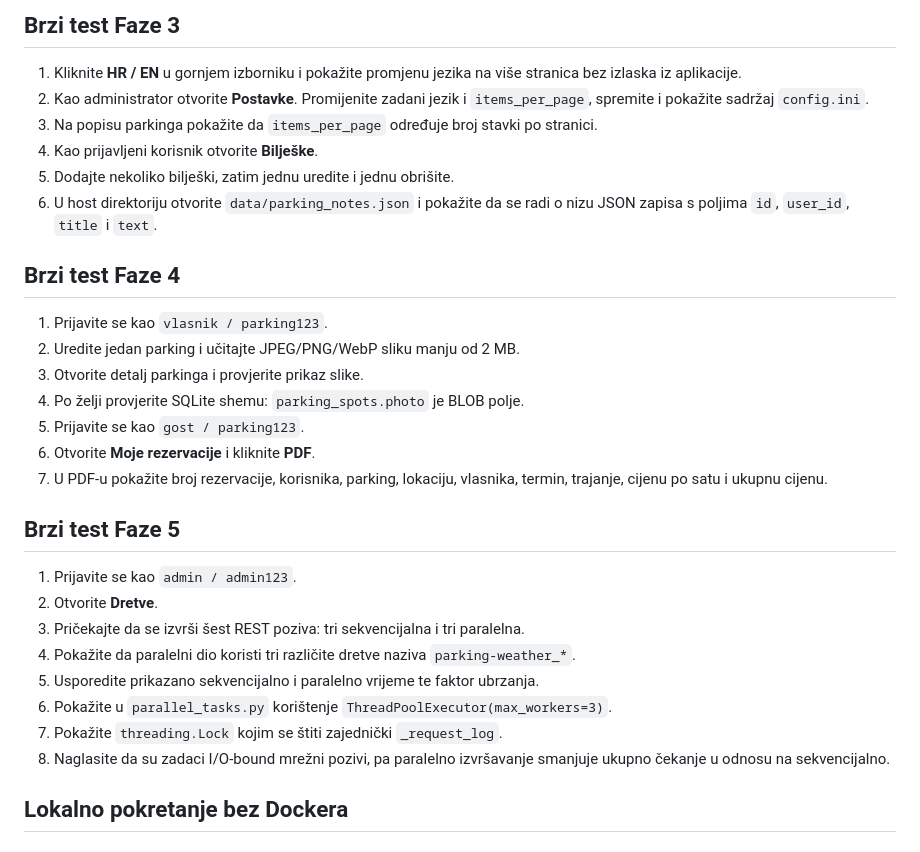
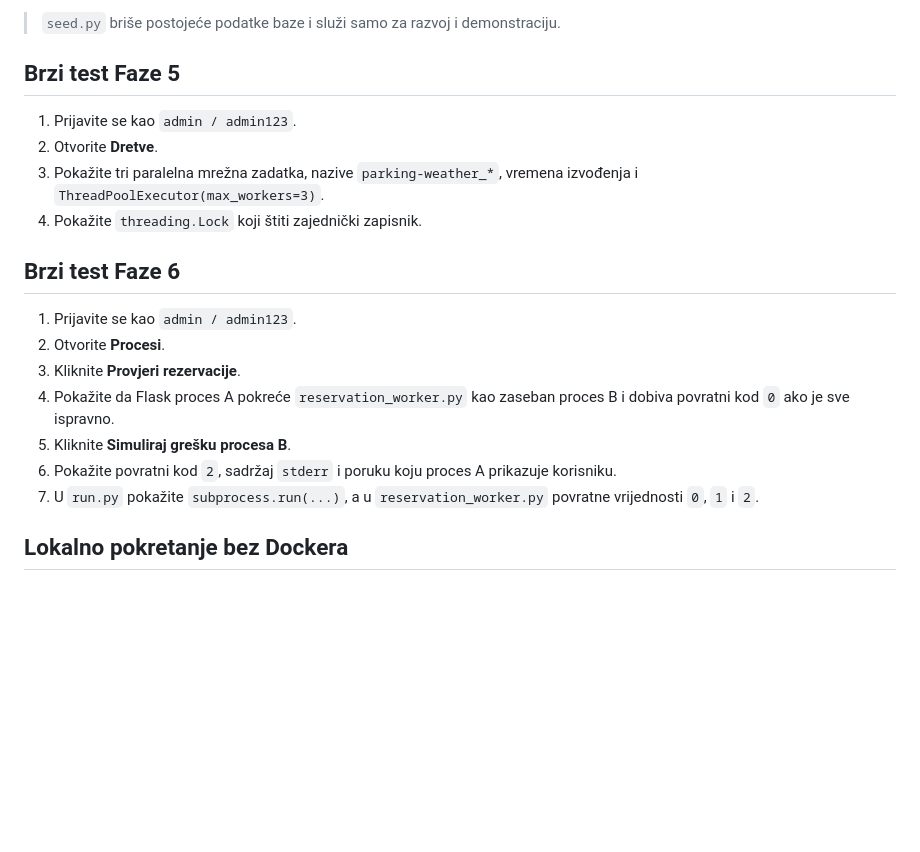
Before and after one commit to HeadshotFTW/ParKING, a Markdown page: README.md, the part around one of its changes. Drawn GitHub-style; blank space fills up the shorter version.

```diff
--- a/README.md
+++ b/README.md
@@ -159,32 +96,21 @@ Kreira i dva parkinga te jednu demo rezervaciju.
-## Brzi test Faze 3
-
-1. Kliknite **HR / EN** u gornjem izborniku i pokažite promjenu jezika na više stranica bez izlaska iz aplikacije.
-2. Kao administrator otvorite **Postavke**. Promijenite zadani jezik i `items_per_page`, spremite i pokažite sadržaj `config.ini`.
-3. Na popisu parkinga pokažite da `items_per_page` određuje broj stavki po stranici.
-4. Kao prijavljeni korisnik otvorite **Bilješke**.
-5. Dodajte nekoliko bilješki, zatim jednu uredite i jednu obrišite.
-6. U host direktoriju otvorite `data/parking_notes.json` i pokažite da se radi o nizu JSON zapisa s poljima `id`, `user_id`, `title` i `text`.
-
-## Brzi test Faze 4
-
-1. Prijavite se kao `vlasnik / parking123`.
-2. Uredite jedan parking i učitajte JPEG/PNG/WebP sliku manju od 2 MB.
-3. Otvorite detalj parkinga i provjerite prikaz slike.
-4. Po želji provjerite SQLite shemu: `parking_spots.photo` je BLOB polje.
-5. Prijavite se kao `gost / parking123`.
-6. Otvorite **Moje rezervacije** i kliknite **PDF**.
-7. U PDF-u pokažite broj rezervacije, korisnika, parking, lokaciju, vlasnika, termin, trajanje, cijenu po satu i ukupnu cijenu.
+> `seed.py` briše postojeće podatke baze i služi samo za razvoj i demonstraciju.
 
 ## Brzi test Faze 5
 
 1. Prijavite se kao `admin / admin123`.
 2. Otvorite **Dretve**.
-3. Pričekajte da se izvrši šest REST poziva: tri sekvencijalna i tri paralelna.
-4. Pokažite da paralelni dio koristi tri različite dretve naziva `parking-weather_*`.
-5. Usporedite prikazano sekvencijalno i paralelno vrijeme te faktor ubrzanja.
-6. Pokažite u `parallel_tasks.py` korištenje `ThreadPoolExecutor(max_workers=3)`.
-7. Pokažite `threading.Lock` kojim se štiti zajednički `_request_log`.
-8. Naglasite da su zadaci I/O-bound mrežni pozivi, pa paralelno izvršavanje smanjuje ukupno čekanje u odnosu na sekvencijalno.
+3. Pokažite tri paralelna mrežna zadatka, nazive `parking-weather_*`, vremena izvođenja i `ThreadPoolExecutor(max_workers=3)`.
+4. Pokažite `threading.Lock` koji štiti zajednički zapisnik.
+
+## Brzi test Faze 6
+
+1. Prijavite se kao `admin / admin123`.
+2. Otvorite **Procesi**.
+3. Kliknite **Provjeri rezervacije**.
+4. Pokažite da Flask proces A pokreće `reservation_worker.py` kao zaseban proces B i dobiva povratni kod `0` ako je sve ispravno.
+5. Kliknite **Simuliraj grešku procesa B**.
+6. Pokažite povratni kod `2`, sadržaj `stderr` i poruku koju proces A prikazuje korisniku.
+7. U `run.py` pokažite `subprocess.run(...)`, a u `reservation_worker.py` povratne vrijednosti `0`, `1` i `2`.
 
 ## Lokalno pokretanje bez Dockera
 
```
Also changed, not shown: other parts of README.md (+21 -84 lines).
